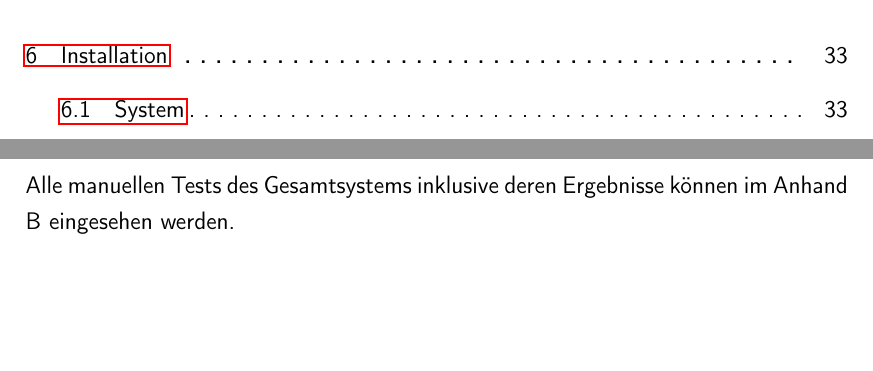
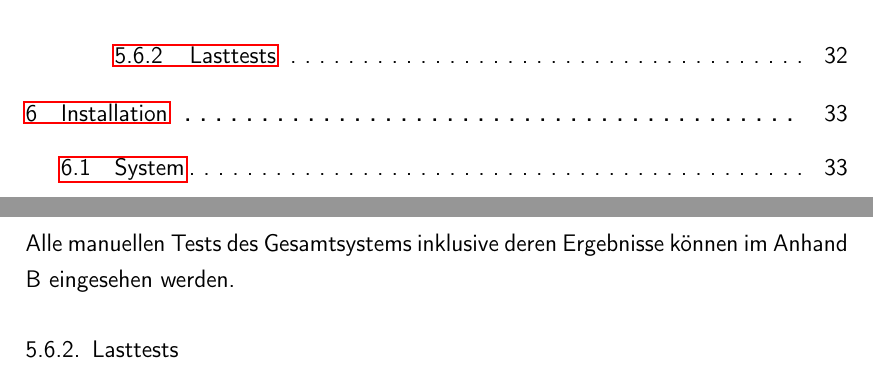
Before and after one commit to PIPCO-1819/Documentation, a LaTeX book (main.tex, which reads content/tests.tex): two parts of pages 8 and 46 of 76, joined at a grey line, cut at the place of the change, the shorter picture padded with empty space. Compiled offline with pdfLaTeX.

Commit message:
added Lasttest Section

```diff
--- a/content/tests.tex
+++ b/content/tests.tex
@@ -162,3 +162,5 @@ Bei den manuellen Systemtests wurde die Anwendung - wie es der Endanwender auch
 \vspace{0.5cm}
 
 Alle manuellen Tests des Gesamtsystems inklusive deren Ergebnisse können im Anhand B eingesehen werden.
+
+\subsection{Lasttests}
```
